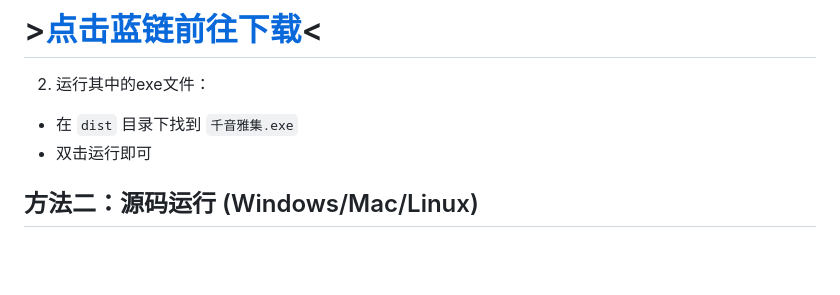
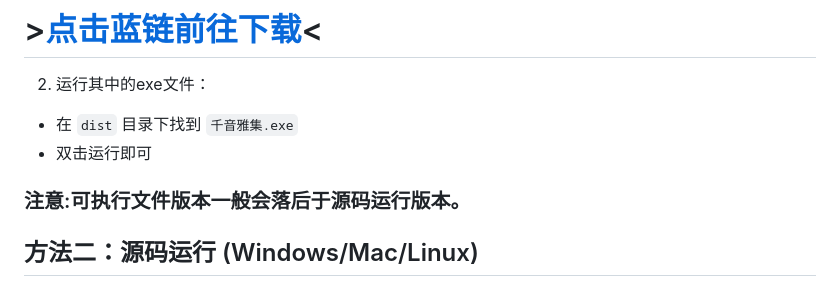
Before and after one commit to HKLHaoBin/Qinyin-Score-Steward, a Markdown page: README.md, the part around the change. GitHub-like rendering; blank space fills up the shorter version.

Commit message:
Update README.md
可执行文件版本一般会落后于源码运行版本。

```diff
--- a/README.md
+++ b/README.md
@@ -28,6 +28,8 @@
 2. 运行其中的exe文件：
 - 在 `dist` 目录下找到 `千音雅集.exe`
 - 双击运行即可
+
+### 注意:可执行文件版本一般会落后于源码运行版本。
 
 ## 方法二：源码运行 (Windows/Mac/Linux)
 
```
